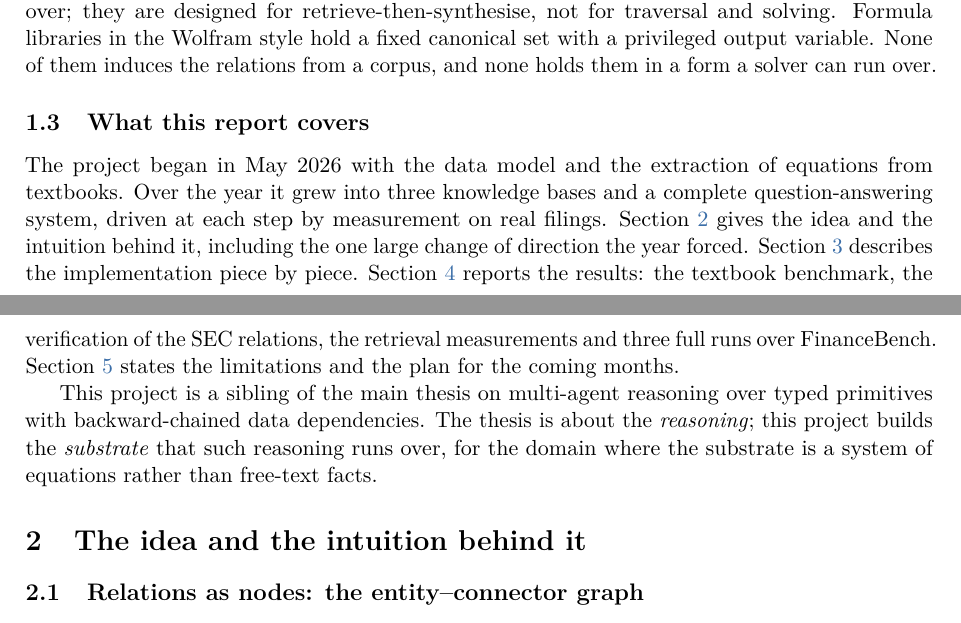
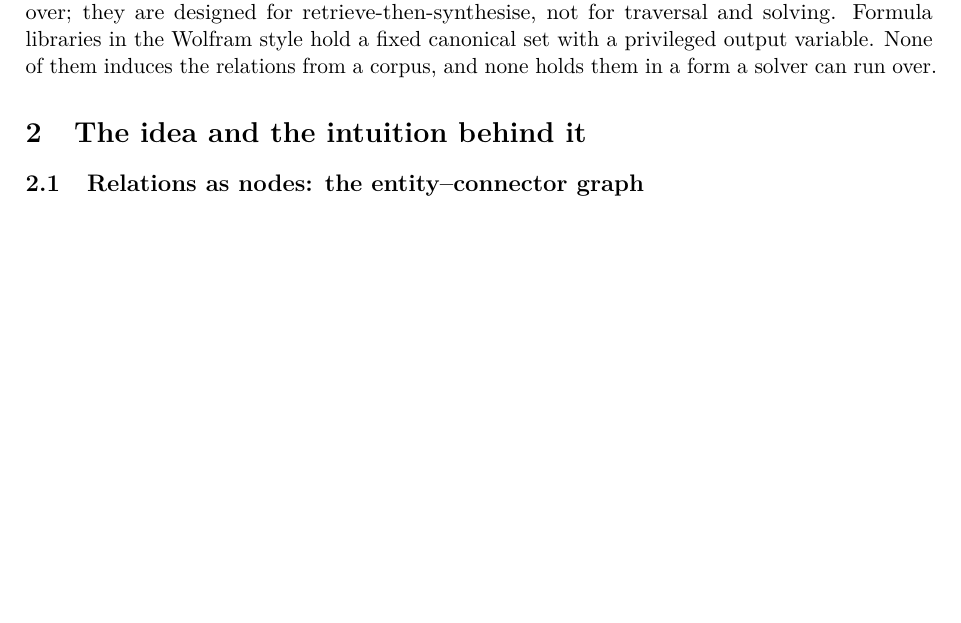
Before and after one commit to AdityaPugalia/ikg_report, a LaTeX document (annual_report/main.tex, which reads annual_report/sections/01_problem.tex): two parts of pages 3 and 4 of 20 before the commit and part of page 3 of 19 after it, the two joined at a grey line, cut so that both start at the same text, the shorter picture padded with empty space. Compiled offline with pdfLaTeX.

Commit message:
minor changes

```diff
--- a/annual_report/sections/01_problem.tex
+++ b/annual_report/sections/01_problem.tex
@@ -18,9 +18,3 @@ The observation that motivates this project is that most knowledge in quantitati
 \end{enumerate}
 
 Existing knowledge graphs do not offer this. Property graphs and ontologies keep relations as binary labelled edges, which cannot express a four-variable equation, let alone solve it. Retrieval-oriented graphs such as GraphRAG~\citep{edge2024graphrag} build communities of entities for a model to summarise over; they are designed for retrieve-then-synthesise, not for traversal and solving. Formula libraries in the Wolfram style hold a fixed canonical set with a privileged output variable. None of them induces the relations from a corpus, and none holds them in a form a solver can run over.
-
-\subsection{What this report covers}
-
-The project began in May~2026 with the data model and the extraction of equations from textbooks. Over the year it grew into three knowledge bases and a complete question-answering system, driven at each step by measurement on real filings. Section~\ref{sec:idea} gives the idea and the intuition behind it, including the one large change of direction the year forced. Section~\ref{sec:impl} describes the implementation piece by piece. Section~\ref{sec:results} reports the results: the textbook benchmark, the verification of the SEC relations, the retrieval measurements and three full runs over FinanceBench. Section~\ref{sec:next} states the limitations and the plan for the coming months.
-
-This project is a sibling of the main thesis on multi-agent reasoning over typed primitives with backward-chained data dependencies. The thesis is about the \emph{reasoning}; this project builds the \emph{substrate} that such reasoning runs over, for the domain where the substrate is a system of equations rather than free-text facts.
```
Also changed, not shown: annual_report/main.tex (+0 -5 lines).
